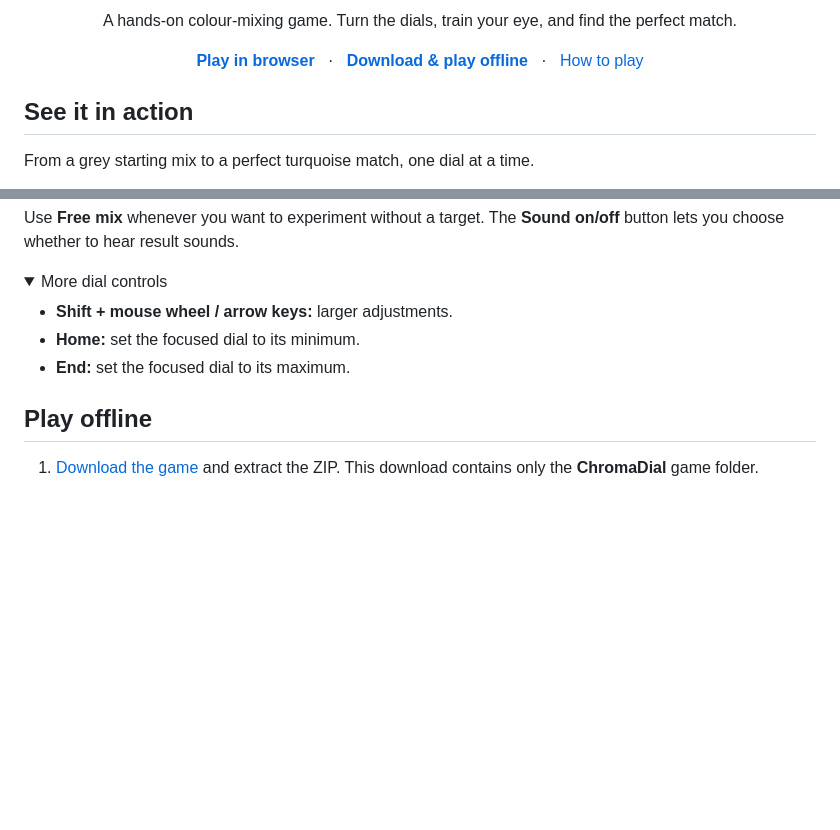
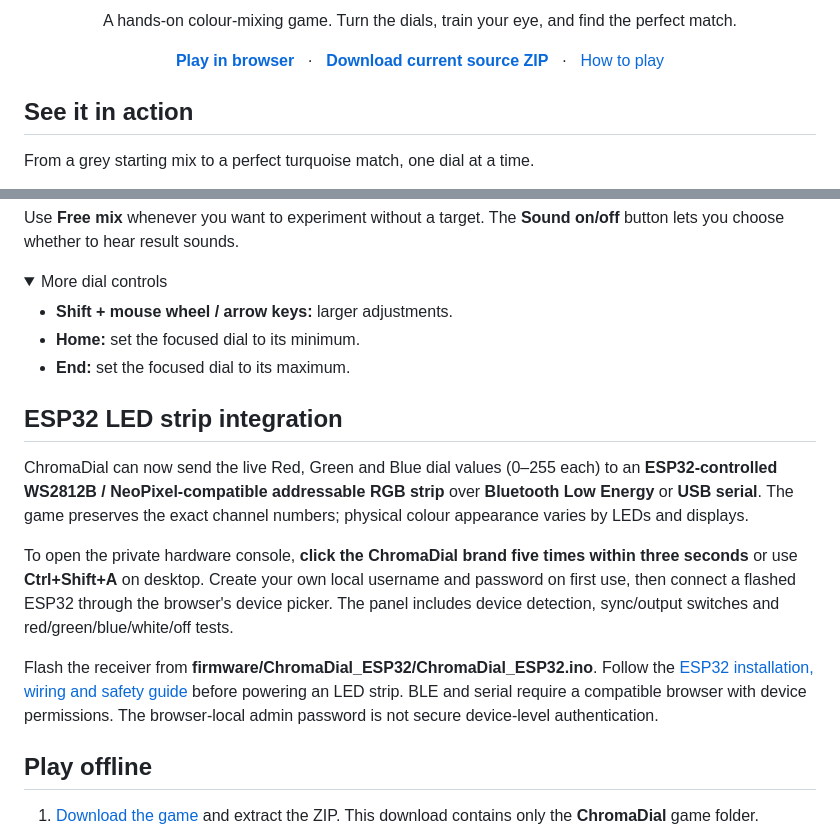
Before and after one commit to PRABS25/Chromadial, a Markdown page: README.md, 2 parts joined by grey strips. GitHub-like rendering; folded sections open; blank space fills up the shorter version.

Commit message:
Add ESP32 feature overview and link current source ZIP

```diff
--- a/README.md
+++ b/README.md
@@ -10,7 +10,7 @@
 <p align="center">
   <a href="https://prabs25.github.io/Chromadial/ChromaDial/"><strong>Play in browser</strong></a>
   &nbsp; · &nbsp;
-  <a href="https://github.com/PRABS25/Chromadial/raw/refs/heads/main/downloads/ChromaDial.zip"><strong>Download &amp; play offline</strong></a>
+  <a href="https://github.com/PRABS25/Chromadial/archive/refs/heads/main.zip"><strong>Download current source ZIP</strong></a>
   &nbsp; · &nbsp;
   <a href="https://github.com/PRABS25/Chromadial#how-to-play">How to play</a>
 </p>
@@ -54,6 +54,14 @@ Use **Free mix** whenever you want to experiment without a target. The **Sound o
 
 </details>
 
+## ESP32 LED strip integration
+
+ChromaDial can now send the live Red, Green and Blue dial values (0–255 each) to an **ESP32-controlled WS2812B / NeoPixel-compatible addressable RGB strip** over **Bluetooth Low Energy** or **USB serial**. The game preserves the exact channel numbers; physical colour appearance varies by LEDs and displays.
+
+To open the private hardware console, **click the ChromaDial brand five times within three seconds** or use **Ctrl+Shift+A** on desktop. Create your own local username and password on first use, then connect a flashed ESP32 through the browser's device picker. The panel includes device detection, sync/output switches and red/green/blue/white/off tests.
+
+Flash the receiver from **firmware/ChromaDial_ESP32/ChromaDial_ESP32.ino**. Follow the [ESP32 installation, wiring and safety guide](docs/ESP32_RGB_SETUP.md) before powering an LED strip. BLE and serial require a compatible browser with device permissions. The browser-local admin password is not secure device-level authentication.
+
 ## Play offline
 
 1. [Download the game](https://github.com/PRABS25/Chromadial/raw/refs/heads/main/downloads/ChromaDial.zip) and extract the ZIP. This download contains only the **ChromaDial** game folder.
```
